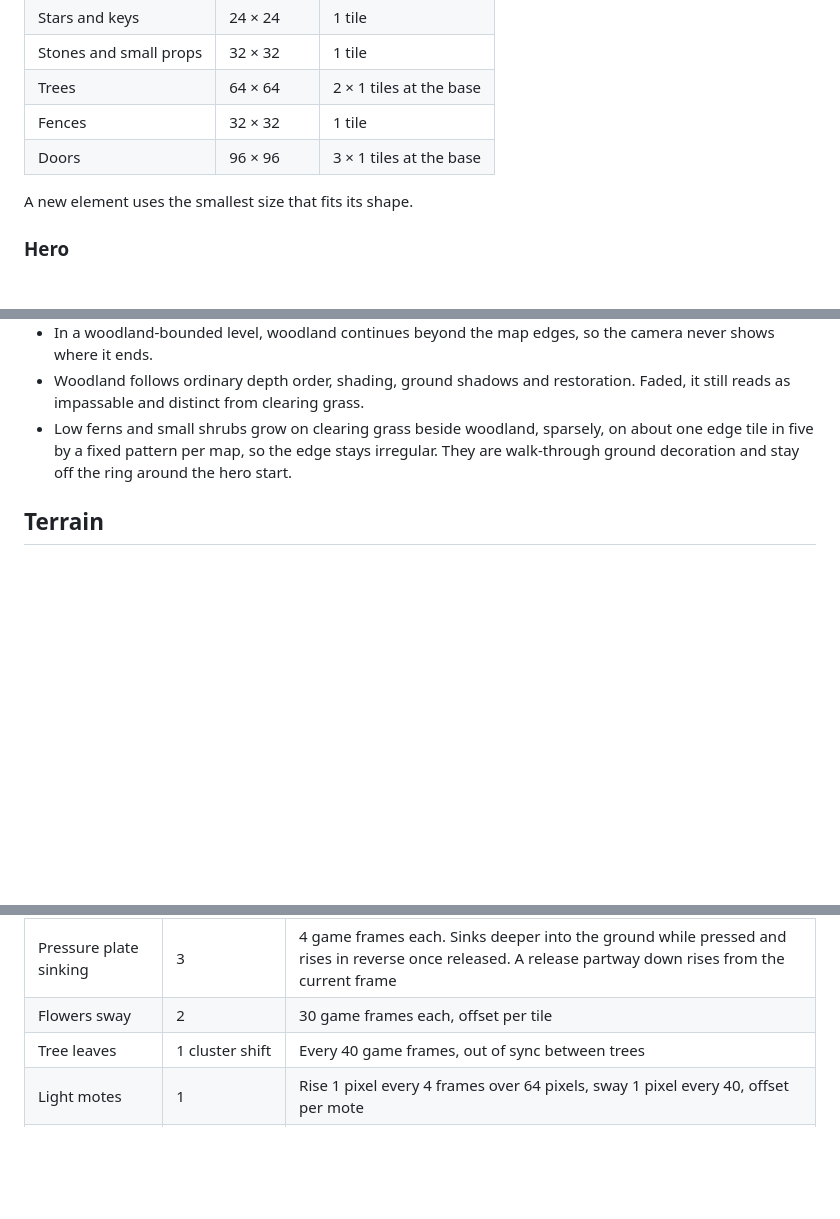
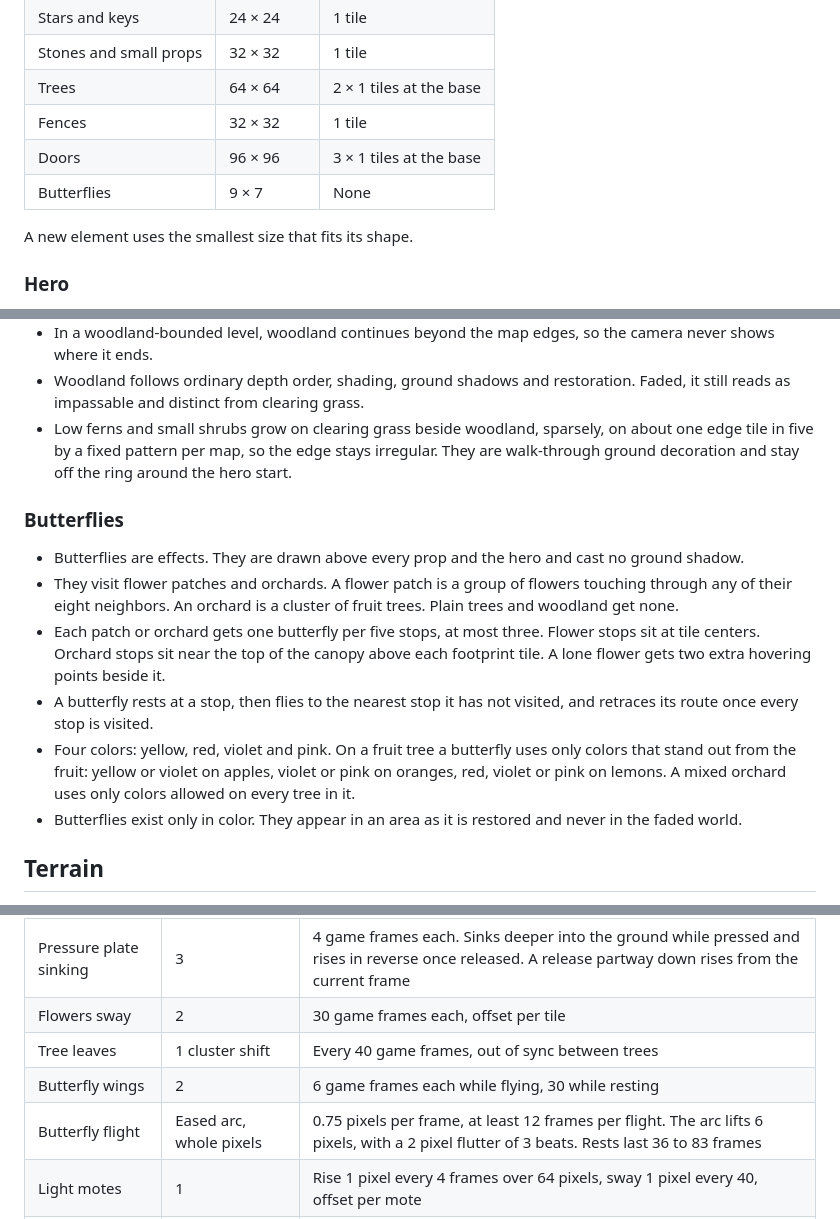
Before and after one commit to yrizos/nuki-adventure, a Markdown page: docs/visual-style.md, 3 parts joined by grey strips. Rendered like a GitHub page; blank space fills up the shorter version.

Commit message:
docs: document butterflies in the visual style and palette
Butterflies were added without any size, timing, palette, faded-world
or depth rules, so nothing defined how they should look or behave.

Co-Authored-By: Claude Opus 5.5 <noreply@anthropic.com>

```diff
--- a/docs/visual-style.md
+++ b/docs/visual-style.md
@@ -101,6 +101,7 @@ Color codes refer to the [palette](palette.md). Element colors live there, not h
 | Trees | 64 × 64 | 2 × 1 tiles at the base |
 | Fences | 32 × 32 | 1 tile |
 | Doors | 96 × 96 | 3 × 1 tiles at the base |
+| Butterflies | 9 × 7 | None |
 
 A new element uses the smallest size that fits its shape.
 
@@ -149,6 +150,15 @@ A new element uses the smallest size that fits its shape.
 - Woodland follows ordinary depth order, shading, ground shadows and restoration. Faded, it still reads as impassable and distinct from clearing grass.
 - Low ferns and small shrubs grow on clearing grass beside woodland, sparsely, on about one edge tile in five by a fixed pattern per map, so the edge stays irregular. They are walk-through ground decoration and stay off the ring around the hero start.
 
+### Butterflies
+
+- Butterflies are effects. They are drawn above every prop and the hero and cast no ground shadow.
+- They visit flower patches and orchards. A flower patch is a group of flowers touching through any of their eight neighbors. An orchard is a cluster of fruit trees. Plain trees and woodland get none.
+- Each patch or orchard gets one butterfly per five stops, at most three. Flower stops sit at tile centers. Orchard stops sit near the top of the canopy above each footprint tile. A lone flower gets two extra hovering points beside it.
+- A butterfly rests at a stop, then flies to the nearest stop it has not visited, and retraces its route once every stop is visited.
+- Four colors: yellow, red, violet and pink. On a fruit tree a butterfly uses only colors that stand out from the fruit: yellow or violet on apples, violet or pink on oranges, red, violet or pink on lemons. A mixed orchard uses only colors allowed on every tree in it.
+- Butterflies exist only in color. They appear in an area as it is restored and never in the faded world.
+
 ## Terrain
 
 - Each terrain has at least three base variants of equal detail density, placed by a fixed pattern per map.
@@ -196,6 +206,8 @@ A new element uses the smallest size that fits its shape.
 | Pressure plate sinking | 3 | 4 game frames each. Sinks deeper into the ground while pressed and rises in reverse once released. A release partway down rises from the current frame |
 | Flowers sway | 2 | 30 game frames each, offset per tile |
 | Tree leaves | 1 cluster shift | Every 40 game frames, out of sync between trees |
+| Butterfly wings | 2 | 6 game frames each while flying, 30 while resting |
+| Butterfly flight | Eased arc, whole pixels | 0.75 pixels per frame, at least 12 frames per flight. The arc lifts 6 pixels, with a 2 pixel flutter of 3 beats. Rests last 36 to 83 frames |
 | Light motes | 1 | Rise 1 pixel every 4 frames over 64 pixels, sway 1 pixel every 40, offset per mote |
 | Restoring color | 16 thresholds | Front moves 1 tile every 4 frames, crest lasts 8 |
 | Leaving a level | 16 thresholds | 3 frames each, 48 total |
```
Also changed, not shown: docs/palette.md (+1 -0 lines).
